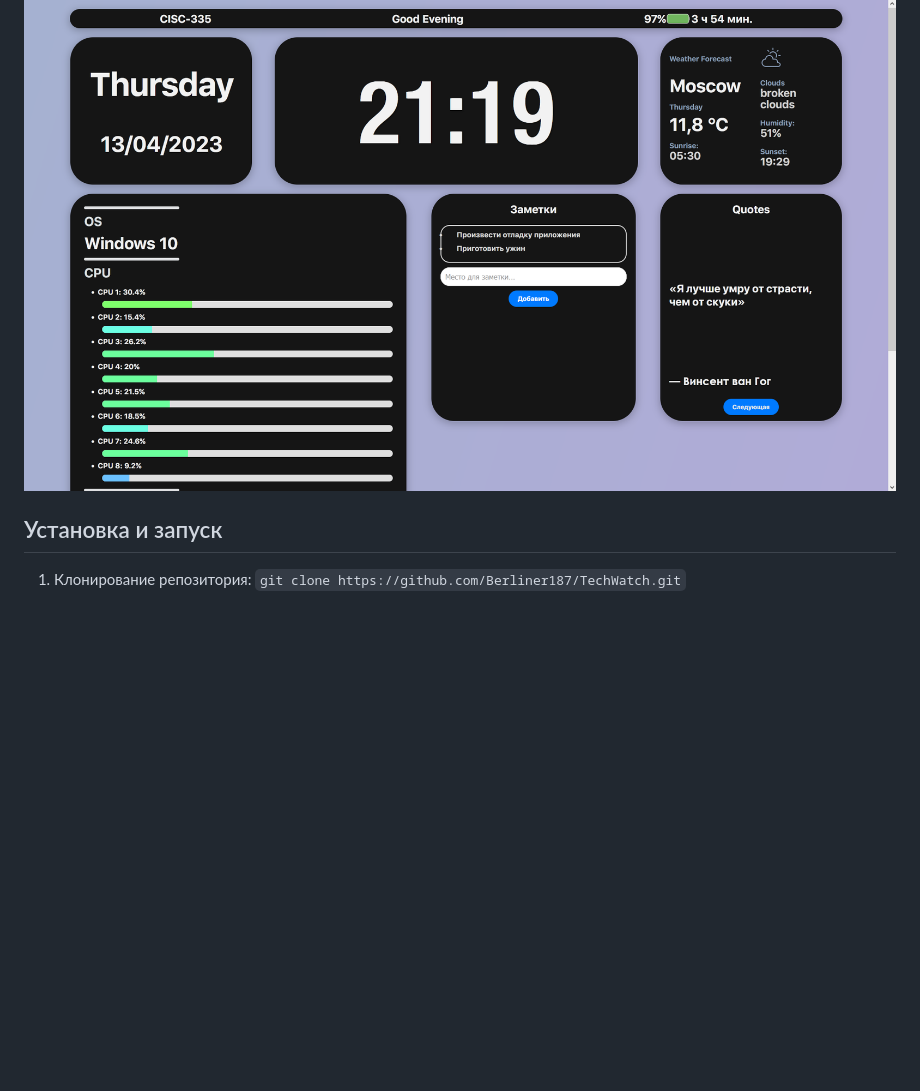
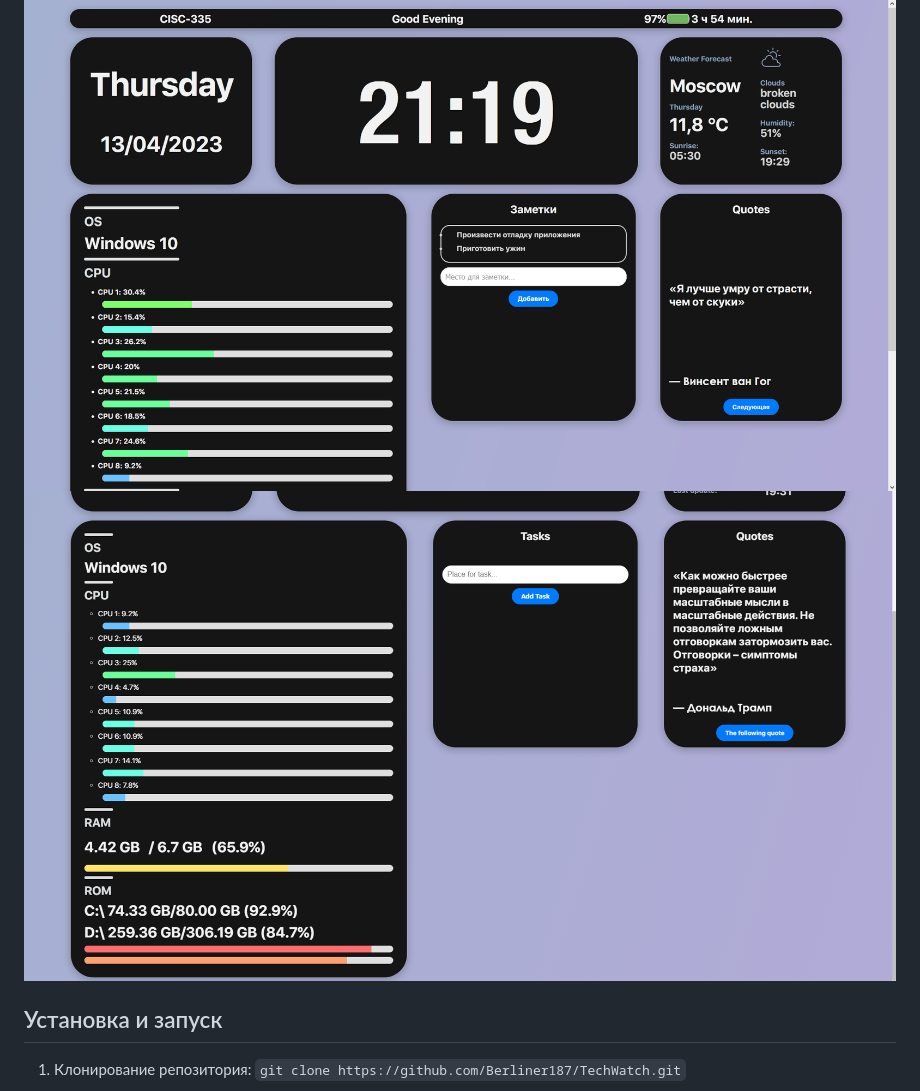
Before and after one commit to Berliner187/TechWatch, a Markdown page: README.md, the part around the change. Rendered like a GitHub page; pictures changed too: static/img/tw-screen-2.png (added); blank space fills up the shorter version.

Commit message:
Update screens

```diff
--- a/README.md
+++ b/README.md
@@ -15,6 +15,7 @@ TechWatch - полезный веб-сервис для отслеживания
 
 ## Работа программы
 ![Скрин 1](https://github.com/Berliner187/TechWatch/blob/main/static/img/tw-screen-1.png)
+![Скрин 2](https://github.com/Berliner187/TechWatch/blob/main/static/img/tw-screen-2.png)
 
 ## Установка и запуск
 
```
